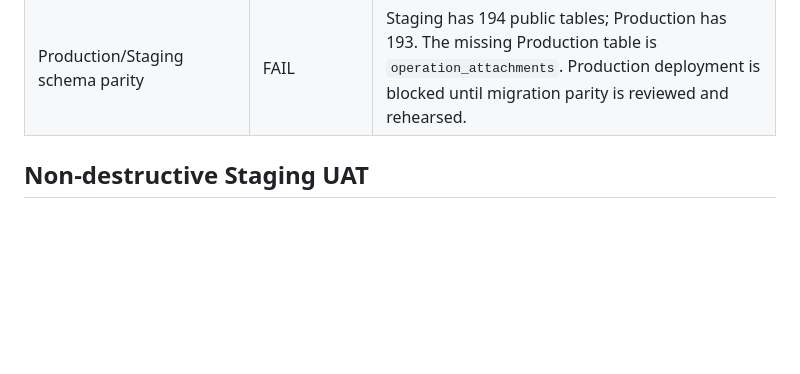
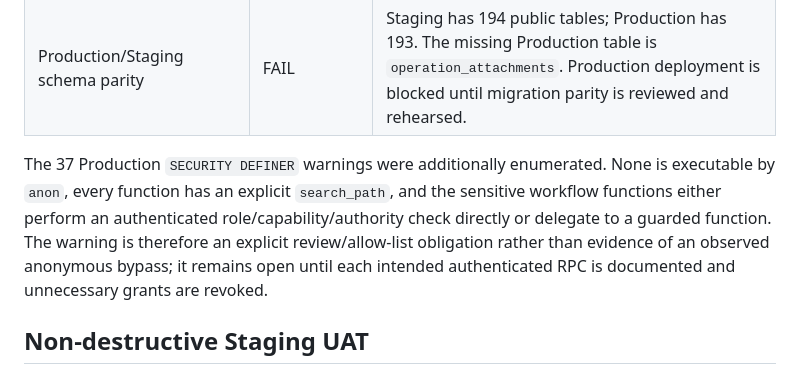
Before and after one commit to ahmedihab152-netizen/Bradford-Finance, a Markdown page: docs/FINAL_COMMERCIAL_RELEASE_AUDIT_2026-09-23.md, the part around the change. Rendered like a GitHub page; blank space fills up the shorter version.

Commit message:
Record security definer allow-list review

```diff
--- a/docs/FINAL_COMMERCIAL_RELEASE_AUDIT_2026-09-23.md
+++ b/docs/FINAL_COMMERCIAL_RELEASE_AUDIT_2026-09-23.md
@@ -29,6 +29,8 @@ GitHub Pages: <https://ahmedihab152-netizen.github.io/Bradford-Finance/>
 | iOS | FAIL | No macOS/Xcode archive, signing, TestFlight upload, device QA, Face ID or push-delivery evidence is available. |
 | Staging security posture | FAIL | Leaked Password Protection and sufficient MFA options are still flagged on Staging. Production has no leaked-password warning, but retains the SECURITY DEFINER review warning. |
 | Production/Staging schema parity | FAIL | Staging has 194 public tables; Production has 193. The missing Production table is `operation_attachments`. Production deployment is blocked until migration parity is reviewed and rehearsed. |
+
+The 37 Production `SECURITY DEFINER` warnings were additionally enumerated. None is executable by `anon`, every function has an explicit `search_path`, and the sensitive workflow functions either perform an authenticated role/capability/authority check directly or delegate to a guarded function. The warning is therefore an explicit review/allow-list obligation rather than evidence of an observed anonymous bypass; it remains open until each intended authenticated RPC is documented and unnecessary grants are revoked.
 
 ## Non-destructive Staging UAT
 
```
